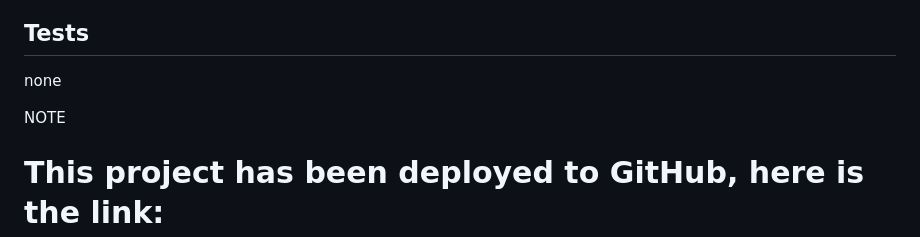
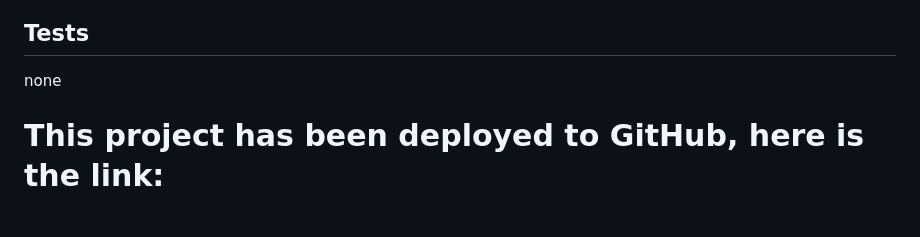
Before and after one commit to wento777/Horiseon-web, a Markdown page: README.md, the part around the change. Drawn GitHub-style; blank space fills up the shorter version.

```diff
--- a/README.md
+++ b/README.md
@@ -99,7 +99,7 @@ THEN I find a concise, descriptive title
 
 
 
-NOTE
+
 
 
   # This project has been deployed to GitHub, here is the link:
```
